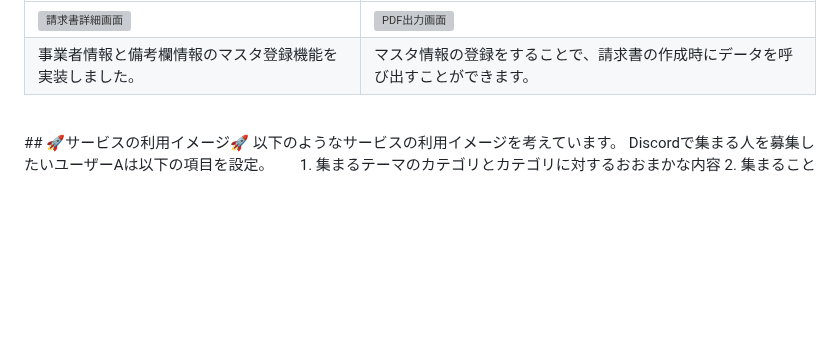
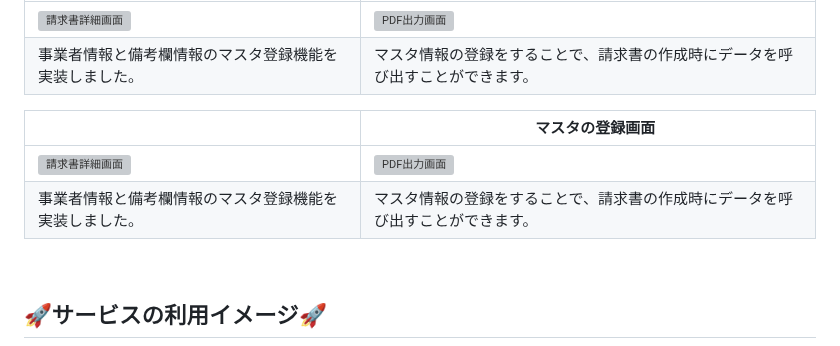
Before and after one commit to ys1227/link_discord, a Markdown page: README.md, the part around the change. Rendered like a GitHub page; blank space fills up the shorter version; grey boxes are pictures that could not be loaded.

```diff
--- a/README.md
+++ b/README.md
@@ -62,7 +62,14 @@ Discordに集まる日程や時間を調整できる日程調整アプリとし
 | ![請求書詳細画面](https://raw.github.com/wiki/ys1227/link_discord/images/11_reservations.png) | ![　PDF出力画面](https://raw.github.com/wiki/ys1227/link_discord/images/12_matching_time.png) |
 | 事業者情報と備考欄情報のマスタ登録機能を実装しました。 | マスタ情報の登録をすることで、請求書の作成時にデータを呼び出すことができます。 |
 
+|  |　マスタの登録画面 |
+| ---- | ---- |
+| ![請求書詳細画面](https://raw.github.com/wiki/ys1227/link_discord/images/13_send_dm.png) | ![　PDF出力画面](https://raw.github.com/wiki/ys1227/link_discord/images/14_chat.png) |
+| 事業者情報と備考欄情報のマスタ登録機能を実装しました。 | マスタ情報の登録をすることで、請求書の作成時にデータを呼び出すことができます。 |
+
+
 <br />
+
 ## 🚀サービスの利用イメージ🚀
 以下のようなサービスの利用イメージを考えています。
 Discordで集まる人を募集したいユーザーAは以下の項目を設定。
```
